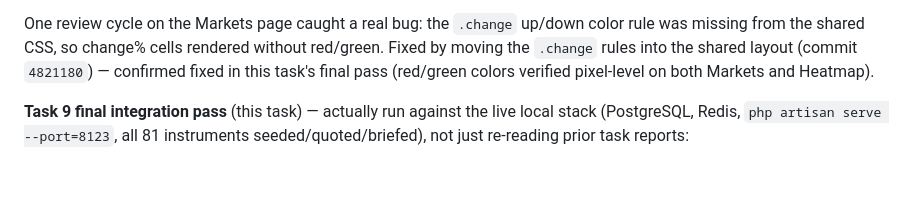
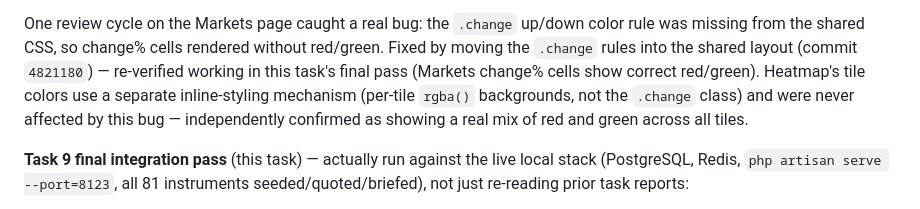
Before and after one commit to MALISHOAIB0/fiper-terminal-pipeline-shuaib, a Markdown page: PROJECT-STATUS.md, the part around the change. Rendered like a GitHub page; blank space fills up the shorter version.

Commit message:
Fix PROJECT-STATUS wording conflating Task 6 CSS fix with Heatmap
Task 9 review found that the description of the Markets `.change` CSS fix
incorrectly cited Heatmap's tile colors as evidence. Heatmap uses a completely
separate mechanism (inline per-tile rgba() styling) and was never affected by
the `.change` bug. Rewrote to clearly separate the two as independent fixes.

Co-Authored-By: Claude Sonnet 5 <noreply@anthropic.com>

```diff
--- a/PROJECT-STATUS.md
+++ b/PROJECT-STATUS.md
@@ -112,8 +112,11 @@ behavior change** — re-verified with Playwright before any new page was built
 
 One review cycle on the Markets page caught a real bug: the `.change` up/down color rule
 was missing from the shared CSS, so change% cells rendered without red/green. Fixed by
-moving the `.change` rules into the shared layout (commit `4821180`) — confirmed fixed in
-this task's final pass (red/green colors verified pixel-level on both Markets and Heatmap).
+moving the `.change` rules into the shared layout (commit `4821180`) — re-verified working in
+this task's final pass (Markets change% cells show correct red/green). Heatmap's tile colors
+use a separate inline-styling mechanism (per-tile `rgba()` backgrounds, not the `.change`
+class) and were never affected by this bug — independently confirmed as showing a real mix
+of red and green across all tiles.
 
 **Task 9 final integration pass** (this task) — actually run against the live local stack
 (PostgreSQL, Redis, `php artisan serve --port=8123`, all 81 instruments seeded/quoted/briefed),
```
